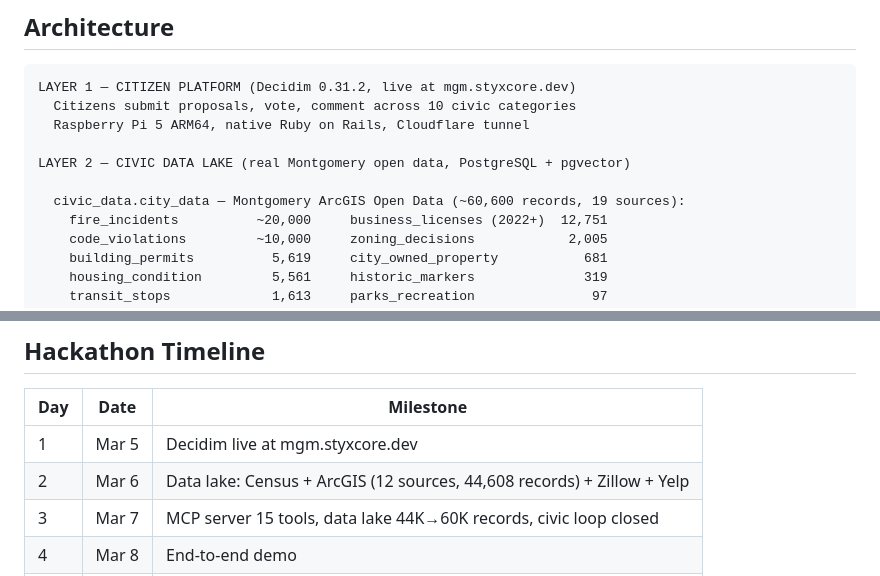
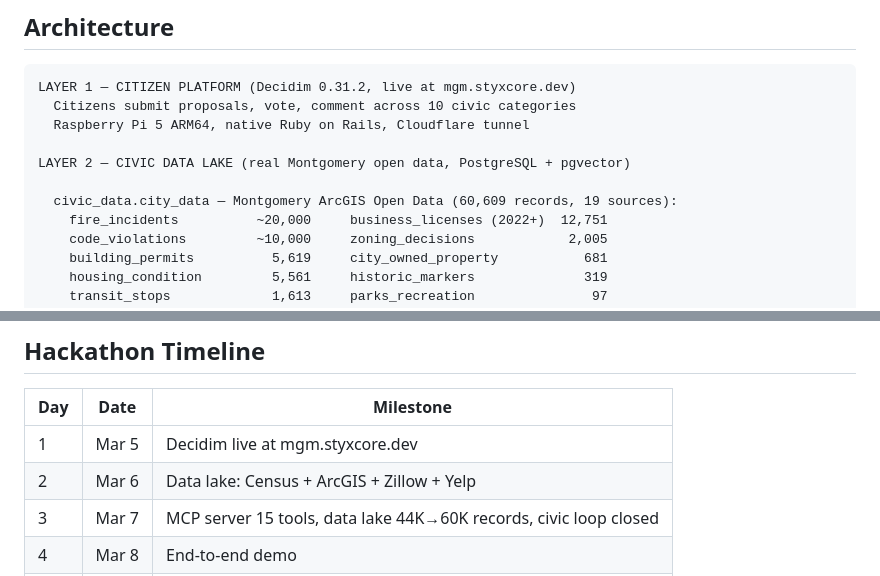
Before and after one commit to StyxKnight/momentum-mgm, a Markdown page: README.md, 2 parts joined by grey strips. Drawn GitHub-style.

Commit message:
fix README record count: 60,609 exact
Co-Authored-By: Claude Sonnet 4.6 <noreply@anthropic.com>

```diff
--- a/README.md
+++ b/README.md
@@ -31,7 +31,7 @@ LAYER 1 — CITIZEN PLATFORM (Decidim 0.31.2, live at mgm.styxcore.dev)
 
 LAYER 2 — CIVIC DATA LAKE (real Montgomery open data, PostgreSQL + pgvector)
 
-  civic_data.city_data — Montgomery ArcGIS Open Data (~60,600 records, 19 sources):
+  civic_data.city_data — Montgomery ArcGIS Open Data (60,609 records, 19 sources):
     fire_incidents          ~20,000     business_licenses (2022+)  12,751
     code_violations         ~10,000     zoning_decisions            2,005
     building_permits          5,619     city_owned_property           681
@@ -156,7 +156,7 @@ momentum-mgm/
 | Day | Date | Milestone |
 |---|---|---|
 | 1 | Mar 5 | Decidim live at mgm.styxcore.dev |
-| 2 | Mar 6 | Data lake: Census + ArcGIS (12 sources, 44,608 records) + Zillow + Yelp |
+| 2 | Mar 6 | Data lake: Census + ArcGIS + Zillow + Yelp |
 | 3 | Mar 7 | MCP server 15 tools, data lake 44K→60K records, civic loop closed |
 | 4 | Mar 8 | End-to-end demo |
 | 5 | Mar 9 | Submission |
```
